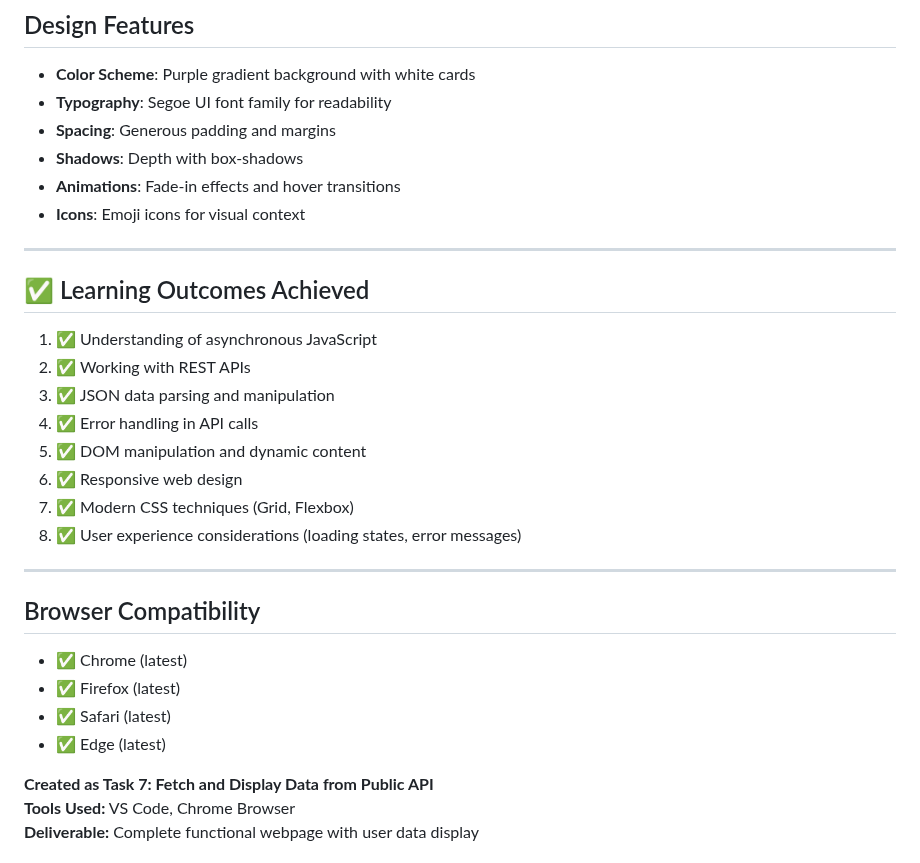
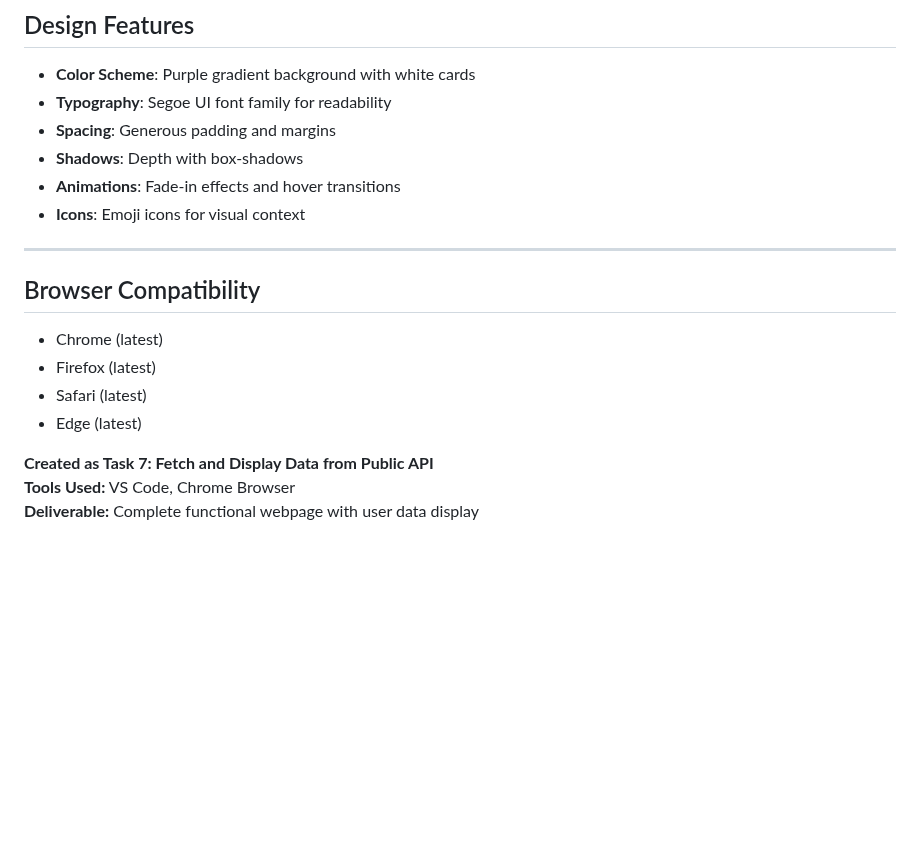
Before and after one commit to Vrindamodi/user-data-fetcher, a Markdown page: README.md, the part around one of its changes. GitHub-like rendering; blank space fills up the shorter version.

Commit message:
Remove duplicate objectives and learning outcomes

```diff
--- a/README.md
+++ b/README.md
@@ -203,27 +203,15 @@ users.forEach(user => {
 - **Animations**: Fade-in effects and hover transitions
 - **Icons**: Emoji icons for visual context
 
----
-
-## ✅ Learning Outcomes Achieved
-
-1. ✅ Understanding of asynchronous JavaScript
-2. ✅ Working with REST APIs
-3. ✅ JSON data parsing and manipulation
-4. ✅ Error handling in API calls
-5. ✅ DOM manipulation and dynamic content
-6. ✅ Responsive web design
-7. ✅ Modern CSS techniques (Grid, Flexbox)
-8. ✅ User experience considerations (loading states, error messages)
 
 ---
 
 ##  Browser Compatibility
 
-- ✅ Chrome (latest)
-- ✅ Firefox (latest)
-- ✅ Safari (latest)
-- ✅ Edge (latest)
+-  Chrome (latest)
+-  Firefox (latest)
+-  Safari (latest)
+-  Edge (latest)
 
 
 
```
Also changed, not shown: other parts of README.md (+7 -7 lines).
